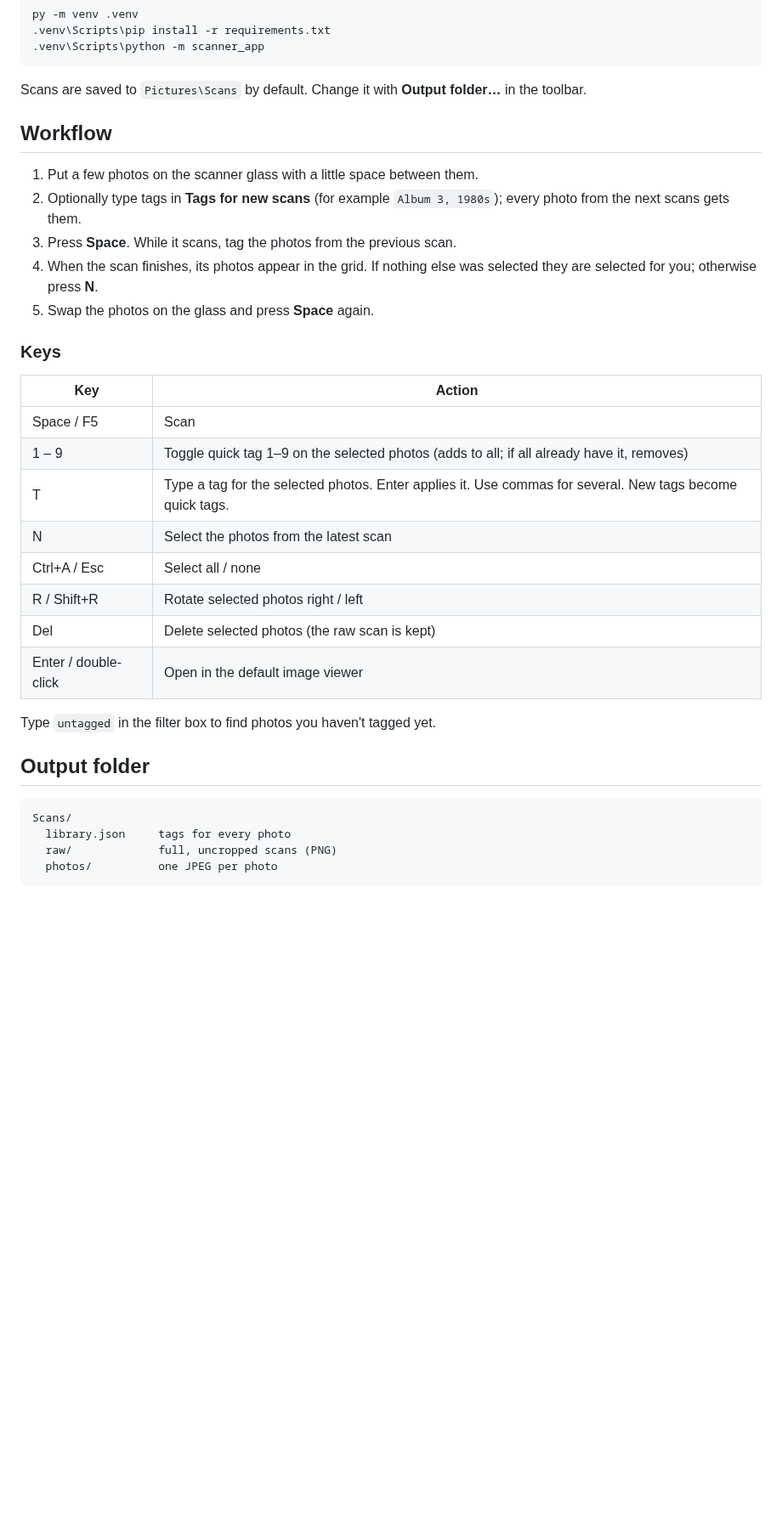
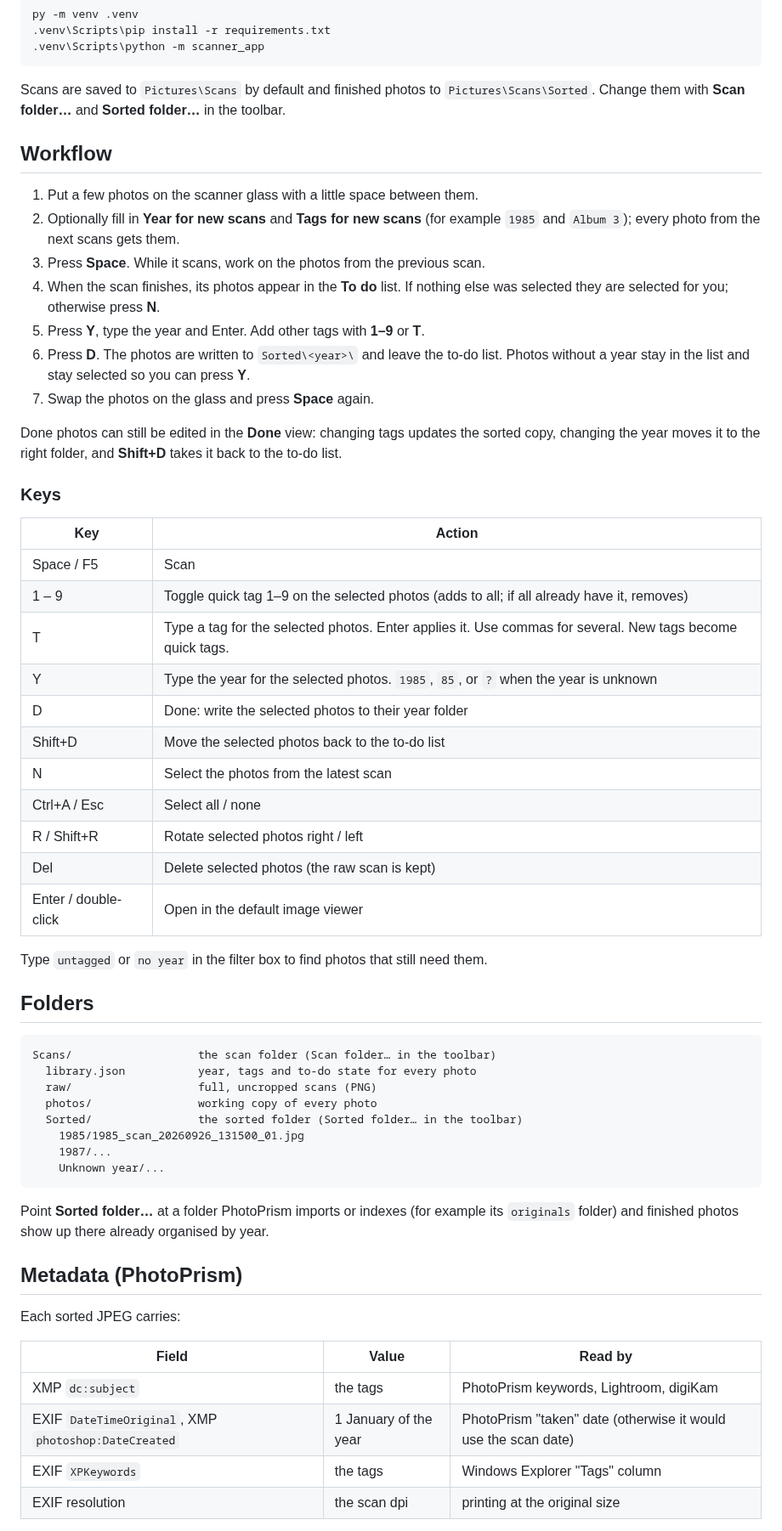
Before and after one commit to Joona89/image-scanner, a Markdown page: README.md, the part around one of its changes. Shown at 85% size. Drawn GitHub-style; blank space fills up the shorter version.

````diff
--- a/README.md
+++ b/README.md
@@ -24,15 +25,19 @@ py -m venv .venv
 .venv\Scripts\python -m scanner_app
 ```
 
-Scans are saved to `Pictures\Scans` by default. Change it with **Output folder…** in the toolbar.
+Scans are saved to `Pictures\Scans` by default and finished photos to `Pictures\Scans\Sorted`. Change them with **Scan folder…** and **Sorted folder…** in the toolbar.
 
 ## Workflow
 
 1. Put a few photos on the scanner glass with a little space between them.
-2. Optionally type tags in **Tags for new scans** (for example `Album 3, 1980s`); every photo from the next scans gets them.
-3. Press **Space**. While it scans, tag the photos from the previous scan.
-4. When the scan finishes, its photos appear in the grid. If nothing else was selected they are selected for you; otherwise press **N**.
-5. Swap the photos on the glass and press **Space** again.
+2. Optionally fill in **Year for new scans** and **Tags for new scans** (for example `1985` and `Album 3`); every photo from the next scans gets them.
+3. Press **Space**. While it scans, work on the photos from the previous scan.
+4. When the scan finishes, its photos appear in the **To do** list. If nothing else was selected they are selected for you; otherwise press **N**.
+5. Press **Y**, type the year and Enter. Add other tags with **1–9** or **T**.
+6. Press **D**. The photos are written to `Sorted\<year>\` and leave the to-do list. Photos without a year stay in the list and stay selected so you can press **Y**.
+7. Swap the photos on the glass and press **Space** again.
+
+Done photos can still be edited in the **Done** view: changing tags updates the sorted copy, changing the year moves it to the right folder, and **Shift+D** takes it back to the to-do list.
 
 ### Keys
 
@@ -41,19 +46,40 @@ Scans are saved to `Pictures\Scans` by default. Change it with **Output folder
 | Space / F5 | Scan |
 | 1 – 9 | Toggle quick tag 1–9 on the selected photos (adds to all; if all already have it, removes) |
 | T | Type a tag for the selected photos. Enter applies it. Use commas for several. New tags become quick tags. |
+| Y | Type the year for the selected photos. `1985`, `85`, or `?` when the year is unknown |
+| D | Done: write the selected photos to their year folder |
+| Shift+D | Move the selected photos back to the to-do list |
 | N | Select the photos from the latest scan |
 | Ctrl+A / Esc | Select all / none |
 | R / Shift+R | Rotate selected photos right / left |
 | Del | Delete selected photos (the raw scan is kept) |
 | Enter / double-click | Open in the default image viewer |
 
-Type `untagged` in the filter box to find photos you haven't tagged yet.
+Type `untagged` or `no year` in the filter box to find photos that still need them.
 
-## Output folder
+## Folders
 
 ```
-Scans/
-  library.json     tags for every photo
-  raw/             full, uncropped scans (PNG)
-  photos/          one JPEG per photo
+Scans/                   the scan folder (Scan folder… in the toolbar)
+  library.json           year, tags and to-do state for every photo
+  raw/                   full, uncropped scans (PNG)
+  photos/                working copy of every photo
+  Sorted/                the sorted folder (Sorted folder… in the toolbar)
+    1985/1985_scan_20260926_131500_01.jpg
+    1987/...
+    Unknown year/...
 ```
+
+Point **Sorted folder…** at a folder PhotoPrism imports or indexes (for example its `originals` folder) and finished photos show up there already organised by year.
+
+## Metadata (PhotoPrism)
+
+Each sorted JPEG carries:
+
+| Field | Value | Read by |
+| --- | --- | --- |
+| XMP `dc:subject` | the tags | PhotoPrism keywords, Lightroom, digiKam |
+| EXIF `DateTimeOriginal`, XMP `photoshop:DateCreated` | 1 January of the year | PhotoPrism "taken" date (otherwise it would use the scan date) |
+| EXIF `XPKeywords` | the tags | Windows Explorer "Tags" column |
+| EXIF resolution | the scan dpi | printing at the original size |
+
````
Also changed, not shown: other parts of README.md (+14 -3 lines), docs/screenshot.png, 9 other files.
